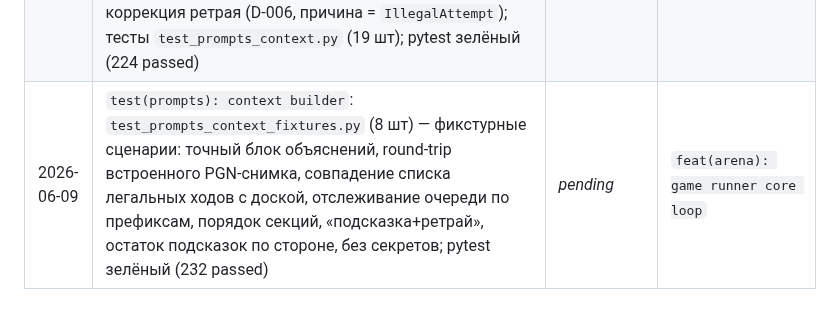
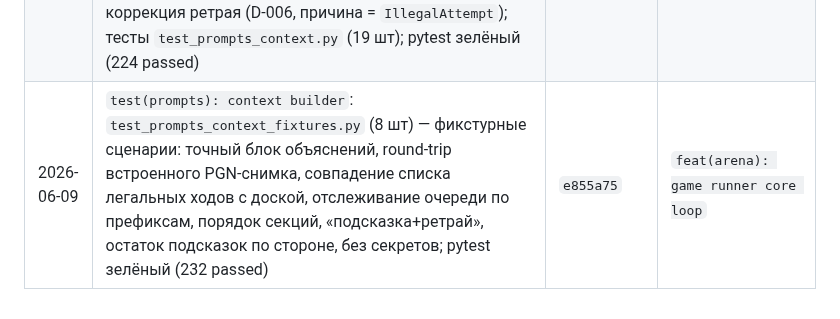
Before and after one commit to kovdmtr/LLM_arena_chess, a Markdown page: docs/PROGRESS.md, the part around the change. Rendered like a GitHub page.

Commit message:
docs(progress): record real commit hash in session log

```diff
--- a/docs/PROGRESS.md
+++ b/docs/PROGRESS.md
@@ -74,4 +74,4 @@
 | 2026-06-09 | `feat(arena): model player`: `src/arena/arena/player.py` (`ModelPlayer` + `parse_response`) — обёртка над провайдером: `respond` → `complete` → разбор сырого текста в `LLMResponse` (D-007); устойчивый JSON-парсер (баланс `{}` с учётом строк, выбор объекта с `move`, терпимость к типам, деградация без JSON → move=None); `info`/`repr` без ключа; **Phase 3 началась**; тесты `test_arena_player.py` (20 шт); pytest зелёный (194 passed) | `6a999ac` | `feat(prompts): system prompt and response format` |
 | 2026-06-09 | `feat(prompts): system prompt and response format`: `src/arena/prompts/system.py` (`build_system_prompt`/`system_message`/`RESPONSE_KEYS`) — статичный системный промпт (правила + строгий JSON-протокол D-007), английский, зависит только от лимитов партии → кэшируем (D-019); ключи протокола вынесены в `RESPONSE_KEYS`, согласованность с `parse_response` под тестом; D-019 в DECISIONS; тесты `test_prompts_system.py` (11 шт); pytest зелёный (205 passed) | `99824d5` | `feat(prompts): context builder` |
 | 2026-06-09 | `feat(prompts): context builder`: `src/arena/prompts/context.py` (`build_context`/`context_message`) — per-turn контекст (спека 3.6) из `GameRecord`+`Board`: цвет/номер хода, FEN, легальные ходы SAN, PGN-снимок (`core.build_pgn`, без комментариев), объяснения обеих сторон, остаток подсказок, опц. инъекция подсказки (D-010) и коррекция ретрая (D-006, причина = `IllegalAttempt`); тесты `test_prompts_context.py` (19 шт); pytest зелёный (224 passed) | `085514d` | `test(prompts): context builder` |
-| 2026-06-09 | `test(prompts): context builder`: `test_prompts_context_fixtures.py` (8 шт) — фикстурные сценарии: точный блок объяснений, round-trip встроенного PGN-снимка, совпадение списка легальных ходов с доской, отслеживание очереди по префиксам, порядок секций, «подсказка+ретрай», остаток подсказок по стороне, без секретов; pytest зелёный (232 passed) | _pending_ | `feat(arena): game runner core loop` |
+| 2026-06-09 | `test(prompts): context builder`: `test_prompts_context_fixtures.py` (8 шт) — фикстурные сценарии: точный блок объяснений, round-trip встроенного PGN-снимка, совпадение списка легальных ходов с доской, отслеживание очереди по префиксам, порядок секций, «подсказка+ретрай», остаток подсказок по стороне, без секретов; pytest зелёный (232 passed) | `e855a75` | `feat(arena): game runner core loop` |
```
